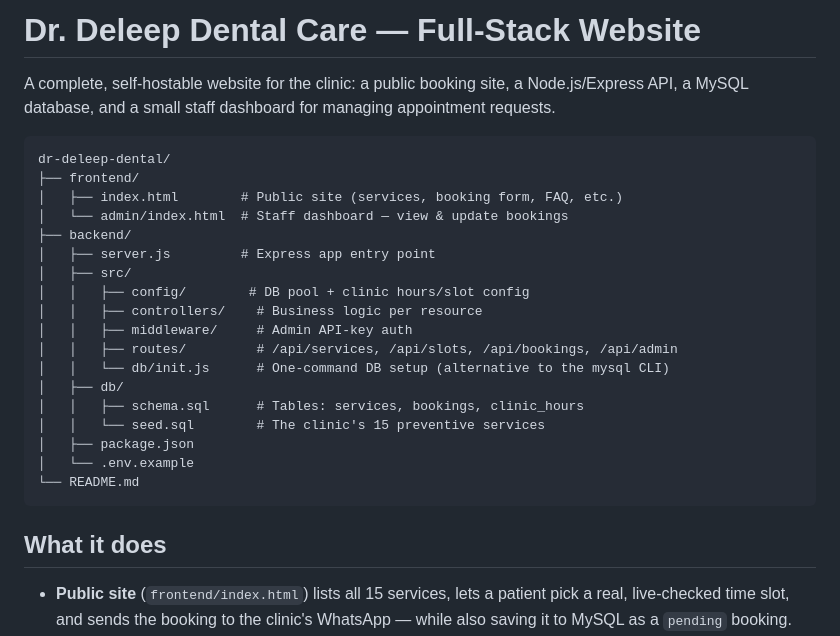
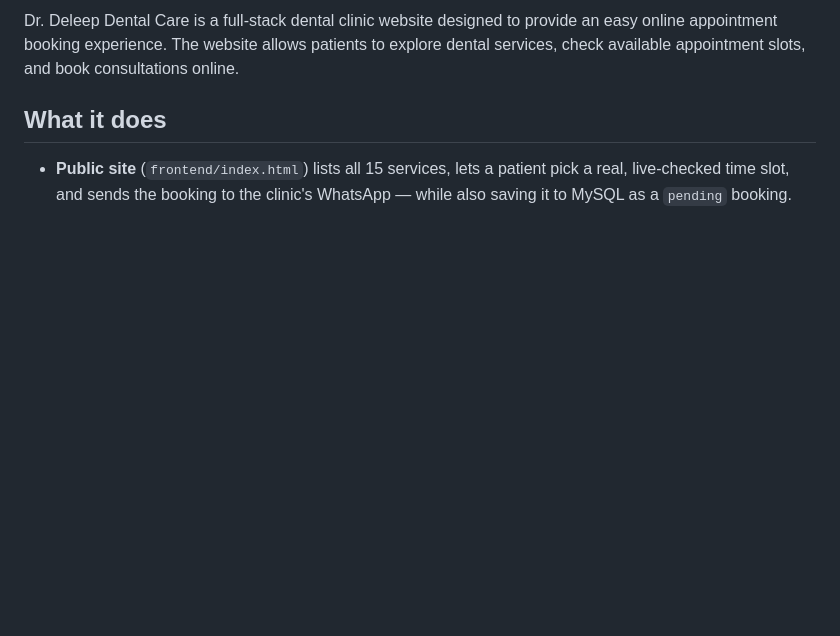
Before and after one commit to atharsh-vikram23/dental-care, a Markdown page: README.md, the part around the change. Rendered like a GitHub page; blank space fills up the shorter version.

````diff
--- a/README.md
+++ b/README.md
@@ -1,29 +1,10 @@
-# Dr. Deleep Dental Care — Full-Stack Website
+Dr. Deleep Dental Care is a full-stack dental clinic website designed to provide an easy online appointment booking experience.
+The website allows patients to explore dental services, check available appointment slots, and book consultations online.
 
-A complete, self-hostable website for the clinic: a public booking site, a
-Node.js/Express API, a MySQL database, and a small staff dashboard for
-managing appointment requests.
 
-```
-dr-deleep-dental/
-├── frontend/
-│   ├── index.html        # Public site (services, booking form, FAQ, etc.)
-│   └── admin/index.html  # Staff dashboard — view & update bookings
-├── backend/
-│   ├── server.js         # Express app entry point
-│   ├── src/
-│   │   ├── config/        # DB pool + clinic hours/slot config
-│   │   ├── controllers/    # Business logic per resource
-│   │   ├── middleware/     # Admin API-key auth
-│   │   ├── routes/         # /api/services, /api/slots, /api/bookings, /api/admin
-│   │   └── db/init.js      # One-command DB setup (alternative to the mysql CLI)
-│   ├── db/
-│   │   ├── schema.sql      # Tables: services, bookings, clinic_hours
-│   │   └── seed.sql        # The clinic's 15 preventive services
-│   ├── package.json
-│   └── .env.example
-└── README.md
-```
+
+
+
 
 ## What it does
 
````
